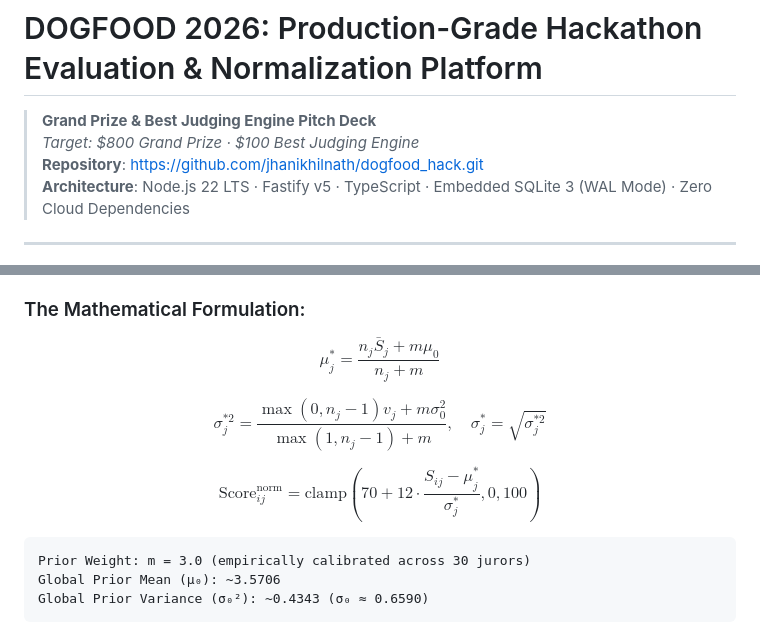
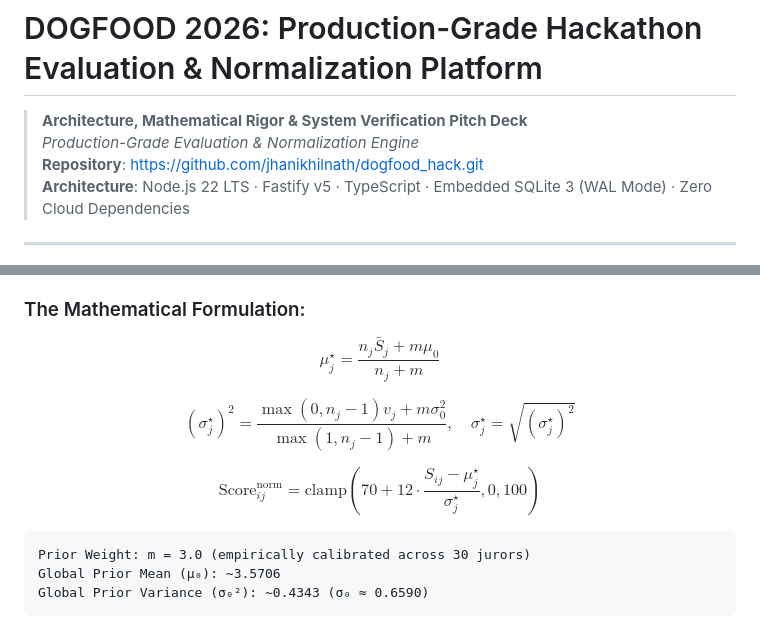
Before and after one commit to jhanikhilnath/PrismJudge_DogFood_Hack, a Markdown page: docs/PRESENTATION.md, 2 parts joined by grey strips. Drawn GitHub-style.

````diff
--- a/docs/PRESENTATION.md
+++ b/docs/PRESENTATION.md
@@ -1,6 +1,6 @@
 # DOGFOOD 2026: Production-Grade Hackathon Evaluation & Normalization Platform
-> **Grand Prize & Best Judging Engine Pitch Deck**
-> *Target: $800 Grand Prize · $100 Best Judging Engine*
+> **Architecture, Mathematical Rigor & System Verification Pitch Deck**
+> *Production-Grade Evaluation & Normalization Engine*
 > **Repository**: [https://github.com/jhanikhilnath/dogfood_hack.git](https://github.com/jhanikhilnath/dogfood_hack.git)
 > **Architecture**: Node.js 22 LTS · Fastify v5 · TypeScript · Embedded SQLite 3 (WAL Mode) · Zero Cloud Dependencies
 
@@ -113,11 +113,11 @@ $$Z_{ij} = \frac{S_{ij} - \bar{S}_j}{\sigma_j}$$
 When a juror scores few projects ($n_j$ is small) or awards identical scores ($v_j = 0$), sample estimates $\bar{S}_j$ and $s_j$ are either noisy or undefined. **DOGFOOD 2026 implements Empirical Bayesian Shrinkage** using a normal-inverse-gamma prior distribution centered on the global judging population:
 
 ### The Mathematical Formulation:
-$$\mu_j^* = \frac{n_j \bar{S}_j + m \mu_0}{n_j + m}$$
+$$\mu_j^{\star} = \frac{n_j \bar{S}_j + m \mu_0}{n_j + m}$$
 
-$$\sigma_j^{*2} = \frac{\max(0, n_j - 1) v_j + m \sigma_0^2}{\max(1, n_j - 1) + m}, \quad \sigma_j^* = \sqrt{\sigma_j^{*2}}$$
+$$(\sigma_j^{\star})^2 = \frac{\max(0, n_j - 1) v_j + m \sigma_0^2}{\max(1, n_j - 1) + m}, \quad \sigma_j^{\star} = \sqrt{(\sigma_j^{\star})^2}$$
 
-$$\text{Score}_{ij}^{\text{norm}} = \text{clamp}\left(70 + 12 \cdot \frac{S_{ij} - \mu_j^*}{\sigma_j^*}, 0, 100\right)$$
+$$\text{Score}_{ij}^{\text{norm}} = \text{clamp}\left(70 + 12 \cdot \frac{S_{ij} - \mu_j^{\star}}{\sigma_j^{\star}}, 0, 100\right)$$
 
 ```
 Prior Weight: m = 3.0 (empirically calibrated across 30 jurors)
````
Also changed, not shown: other parts of docs/PRESENTATION.md (+1 -1 lines), JUDGING.md (+10 -10 lines), README.md (+19 -20 lines).
